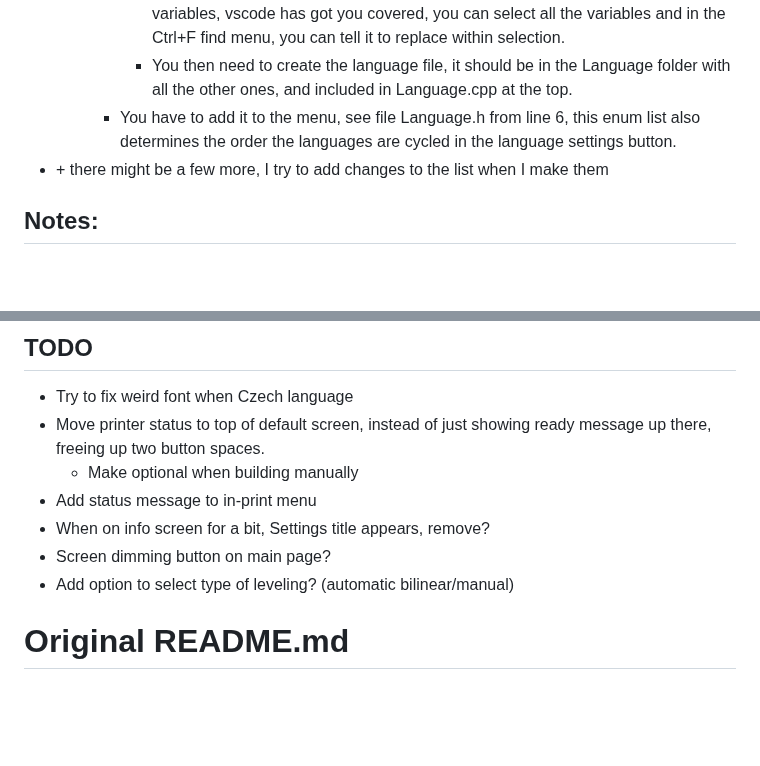
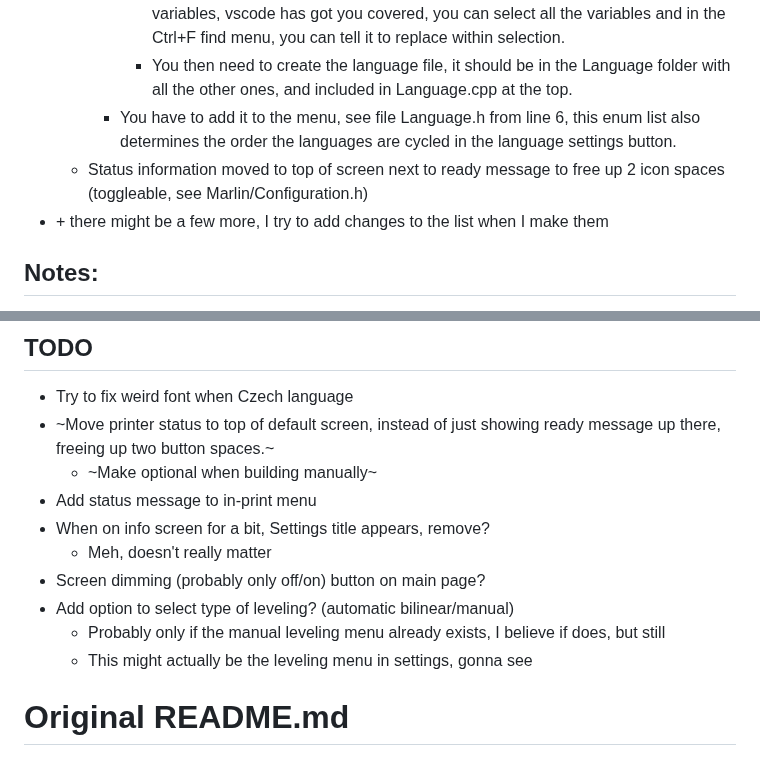
Before and after one commit to JustLeader69420/mmx-marlin-custom, a Markdown page: README.md, 2 parts joined by grey strips. Rendered like a GitHub page; blank space fills up the shorter version.

```diff
--- a/README.md
+++ b/README.md
@@ -14,6 +14,7 @@ These are my edits of the MMX firmware, enjoy.
          - Check line 2648, which links to the language pack, which you create in Language.cpp too, copy a pack and change the language code before all the variables, vscode has got you covered, you can select all the variables and in the Ctrl+F find menu, you can tell it to replace within selection.
          - You then need to create the language file, it should be in the Language folder with all the other ones, and included in Language.cpp at the top.
       - You have to add it to the menu, see file Language.h from line 6, this enum list also determines the order the languages are cycled in the language settings button.
+    - Status information moved to top of screen next to ready message to free up 2 icon spaces (toggleable, see Marlin/Configuration.h)
  - \+ there might be a few more, I try to add changes to the list when I make them
 
 ## Notes:
@@ -64,12 +65,15 @@ These are my edits of the MMX firmware, enjoy.
 
 ## TODO
  - Try to fix weird font when Czech language
- - Move printer status to top of default screen, instead of just showing ready message up there, freeing up two button spaces.
-   - Make optional when building manually
+ - ~Move printer status to top of default screen, instead of just showing ready message up there, freeing up two button spaces.~
+   - ~Make optional when building manually~
  - Add status message to in-print menu
  - When on info screen for a bit, Settings title appears, remove?
- - Screen dimming button on main page?
+   - Meh, doesn't really matter
+ - Screen dimming (probably only off/on) button on main page?
  - Add option to select type of leveling? (automatic bilinear/manual)
+   - Probably only if the manual leveling menu already exists, I believe if does, but still
+   - This might actually be the leveling menu in settings, gonna see
 
 # Original README.md
 
```
